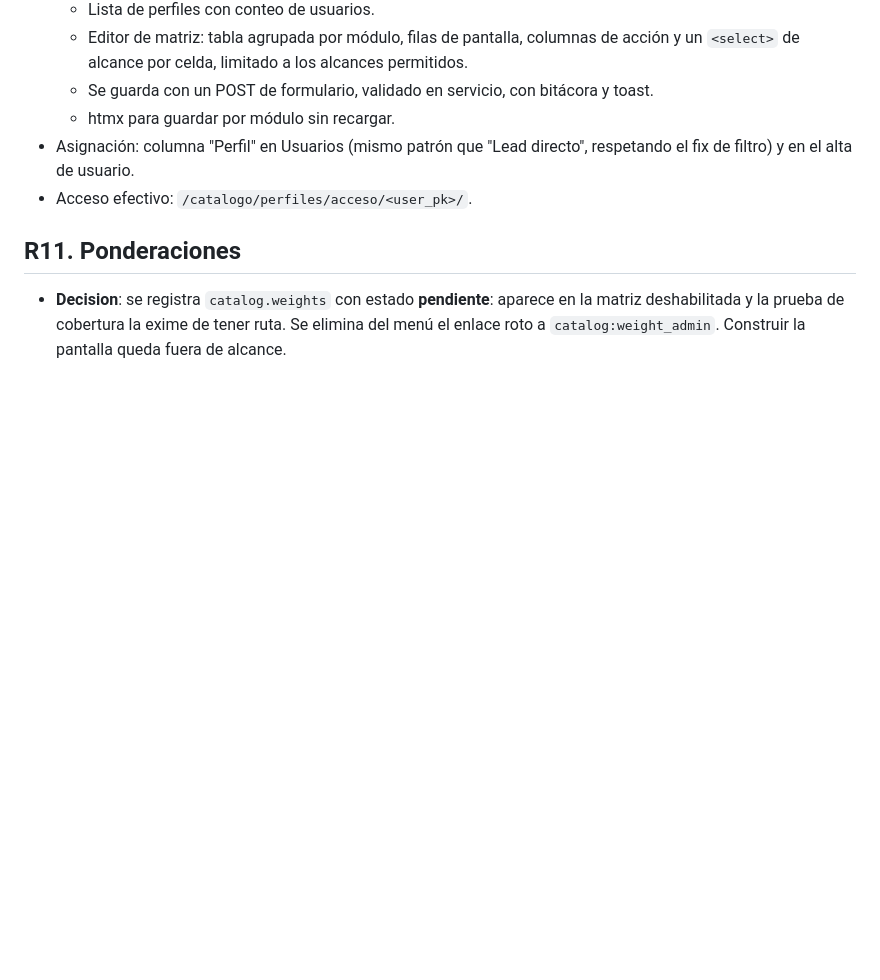
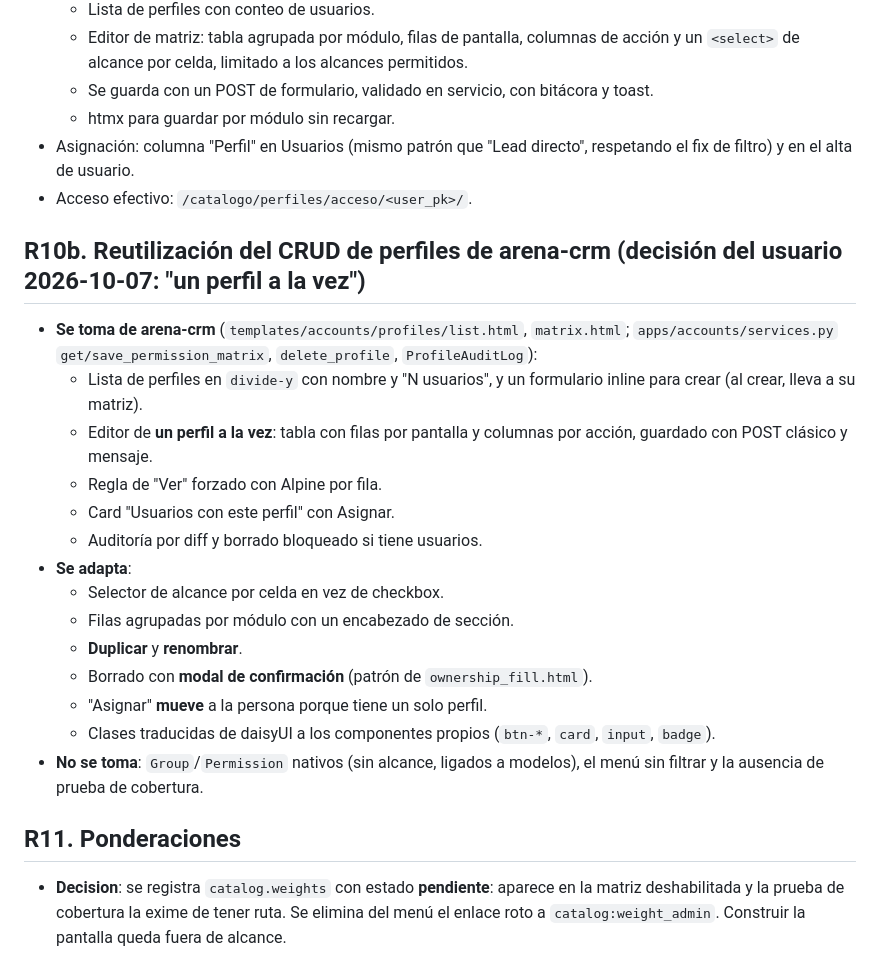
Before and after one commit to eduardoayalasoto/ArenaMesasDeTalento, a Markdown page: specs/005-matriz-permisos-perfiles/research.md, the part around the change. Rendered like a GitHub page; blank space fills up the shorter version.

Commit message:
docs(spec-005): reutilizar diseño del CRUD de perfiles de arena-crm
Co-Authored-By: Claude Opus 5.5 <noreply@anthropic.com>

```diff
--- a/specs/005-matriz-permisos-perfiles/research.md
+++ b/specs/005-matriz-permisos-perfiles/research.md
@@ -72,6 +72,23 @@ El as-is ruta por ruta está en `research-permisos-actuales.md`. Aquí van las d
 - Asignación: columna "Perfil" en Usuarios (mismo patrón que "Lead directo", respetando el fix de filtro) y en el alta de usuario.
 - Acceso efectivo: `/catalogo/perfiles/acceso/<user_pk>/`.
 
+## R10b. Reutilización del CRUD de perfiles de arena-crm (decisión del usuario 2026-10-07: "un perfil a la vez")
+
+- **Se toma de arena-crm** (`templates/accounts/profiles/list.html`, `matrix.html`; `apps/accounts/services.py` `get/save_permission_matrix`, `delete_profile`, `ProfileAuditLog`):
+  - Lista de perfiles en `divide-y` con nombre y "N usuarios", y un formulario inline para crear (al crear, lleva a su matriz).
+  - Editor de **un perfil a la vez**: tabla con filas por pantalla y columnas por acción, guardado con POST clásico y mensaje.
+  - Regla de "Ver" forzado con Alpine por fila.
+  - Card "Usuarios con este perfil" con Asignar.
+  - Auditoría por diff y borrado bloqueado si tiene usuarios.
+- **Se adapta**:
+  - Selector de alcance por celda en vez de checkbox.
+  - Filas agrupadas por módulo con un encabezado de sección.
+  - **Duplicar** y **renombrar**.
+  - Borrado con **modal de confirmación** (patrón de `ownership_fill.html`).
+  - "Asignar" **mueve** a la persona porque tiene un solo perfil.
+  - Clases traducidas de daisyUI a los componentes propios (`btn-*`, `card`, `input`, `badge`).
+- **No se toma**: `Group`/`Permission` nativos (sin alcance, ligados a modelos), el menú sin filtrar y la ausencia de prueba de cobertura.
+
 ## R11. Ponderaciones
 
 - **Decision**: se registra `catalog.weights` con estado **pendiente**: aparece en la matriz deshabilitada y la prueba de cobertura la exime de tener ruta. Se elimina del menú el enlace roto a `catalog:weight_admin`. Construir la pantalla queda fuera de alcance.
```
